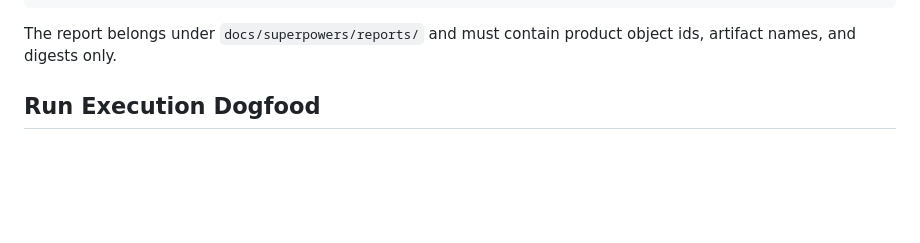
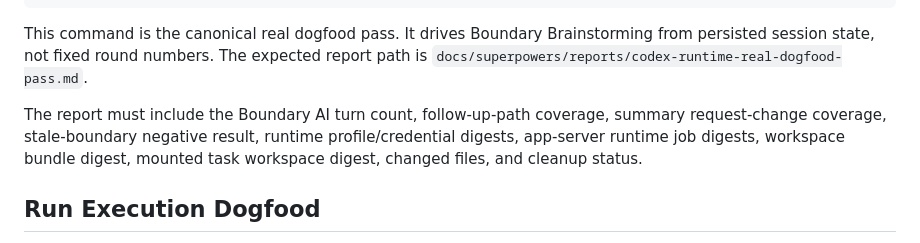
Before and after one commit to vivym/forgeloop, a Markdown page: docs/runbooks/codex-remote-worker-runtime.md, the part around the change. GitHub-like rendering; blank space fills up the shorter version.

Commit message:
docs: document real codex runtime dogfood evidence

````diff
--- a/docs/runbooks/codex-remote-worker-runtime.md
+++ b/docs/runbooks/codex-remote-worker-runtime.md
@@ -112,7 +112,9 @@ FORGELOOP_CODEX_REMOTE_RUNTIME_JOB_POLL_INTERVAL_MS=1000 \
 pnpm dogfood:codex-runtime:superpowers
 ```
 
-The report belongs under `docs/superpowers/reports/` and must contain product object ids, artifact names, and digests only.
+This command is the canonical real dogfood pass. It drives Boundary Brainstorming from persisted session state, not fixed round numbers. The expected report path is `docs/superpowers/reports/codex-runtime-real-dogfood-pass.md`.
+
+The report must include the Boundary AI turn count, follow-up-path coverage, summary request-change coverage, stale-boundary negative result, runtime profile/credential digests, app-server runtime job digests, workspace bundle digest, mounted task workspace digest, changed files, and cleanup status.
 
 ## Run Execution Dogfood
 
````
